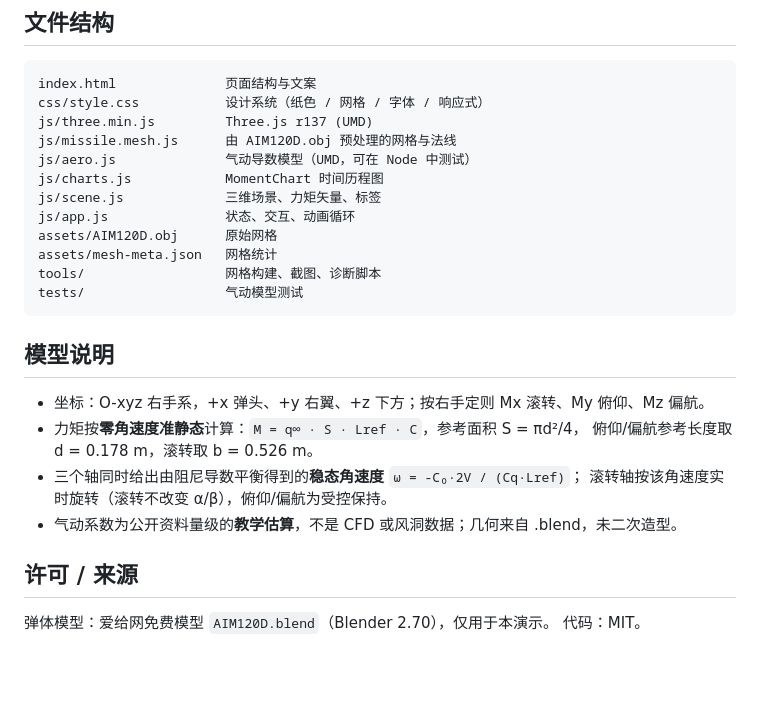
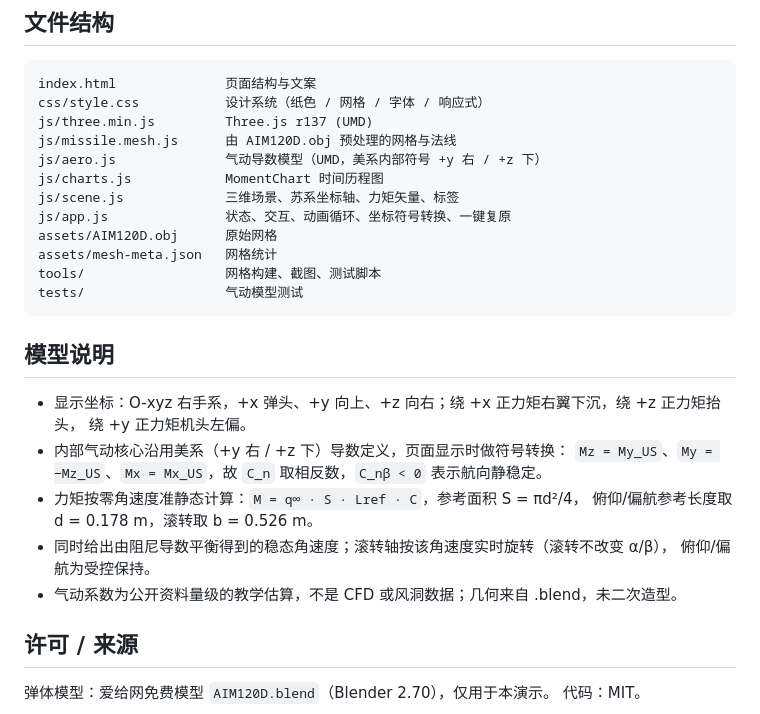
Before and after one commit to Kuada1/aim120d-moments, a Markdown page: README.md, the part around one of its changes. Drawn GitHub-style; blank space fills up the shorter version.

````diff
--- a/README.md
+++ b/README.md
@@ -39,24 +43,27 @@ index.html              页面结构与文案
 css/style.css           设计系统（纸色 / 网格 / 字体 / 响应式）
 js/three.min.js         Three.js r137 (UMD)
 js/missile.mesh.js      由 AIM120D.obj 预处理的网格与法线
-js/aero.js              气动导数模型（UMD，可在 Node 中测试）
+js/aero.js              气动导数模型（UMD，美系内部符号 +y 右 / +z 下）
 js/charts.js            MomentChart 时间历程图
-js/scene.js             三维场景、力矩矢量、标签
-js/app.js               状态、交互、动画循环
+js/scene.js             三维场景、苏系坐标轴、力矩矢量、标签
+js/app.js               状态、交互、动画循环、坐标符号转换、一键复原
 assets/AIM120D.obj      原始网格
 assets/mesh-meta.json   网格统计
-tools/                  网格构建、截图、诊断脚本
+tools/                  网格构建、截图、测试脚本
 tests/                  气动模型测试
 ```
 
 ## 模型说明
 
-- 坐标：O-xyz 右手系，+x 弹头、+y 右翼、+z 下方；按右手定则 Mx 滚转、My 俯仰、Mz 偏航。
-- 力矩按**零角速度准静态**计算：`M = q∞ · S · Lref · C`，参考面积 S = πd²/4，
+- 显示坐标：O-xyz 右手系，+x 弹头、+y 向上、+z 向右；绕 +x 正力矩右翼下沉，绕 +z 正力矩抬头，
+  绕 +y 正力矩机头左偏。
+- 内部气动核心沿用美系（+y 右 / +z 下）导数定义，页面显示时做符号转换：
+  `Mz = My_US`、`My = −Mz_US`、`Mx = Mx_US`，故 `C_n` 取相反数，`C_nβ < 0` 表示航向静稳定。
+- 力矩按零角速度准静态计算：`M = q∞ · S · Lref · C`，参考面积 S = πd²/4，
   俯仰/偏航参考长度取 d = 0.178 m，滚转取 b = 0.526 m。
-- 三个轴同时给出由阻尼导数平衡得到的**稳态角速度** `ω = -C₀·2V / (Cq·Lref)`；
-  滚转轴按该角速度实时旋转（滚转不改变 α/β），俯仰/偏航为受控保持。
-- 气动系数为公开资料量级的**教学估算**，不是 CFD 或风洞数据；几何来自 .blend，未二次造型。
+- 同时给出由阻尼导数平衡得到的稳态角速度；滚转轴按该角速度实时旋转（滚转不改变 α/β），
+  俯仰/偏航为受控保持。
+- 气动系数为公开资料量级的教学估算，不是 CFD 或风洞数据；几何来自 .blend，未二次造型。
 
 ## 许可 / 来源
 
````
Also changed, not shown: other parts of README.md (+8 -4 lines), shots/desktop.jpg, shots/doc.jpg, shots/mobile.jpg, shots/pull.jpg, shots/roll.jpg, 4 other files.
